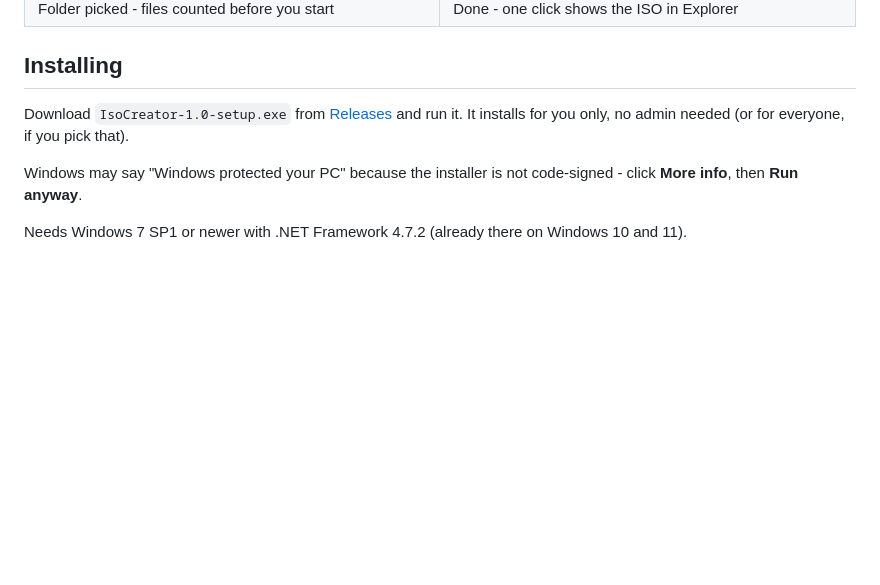
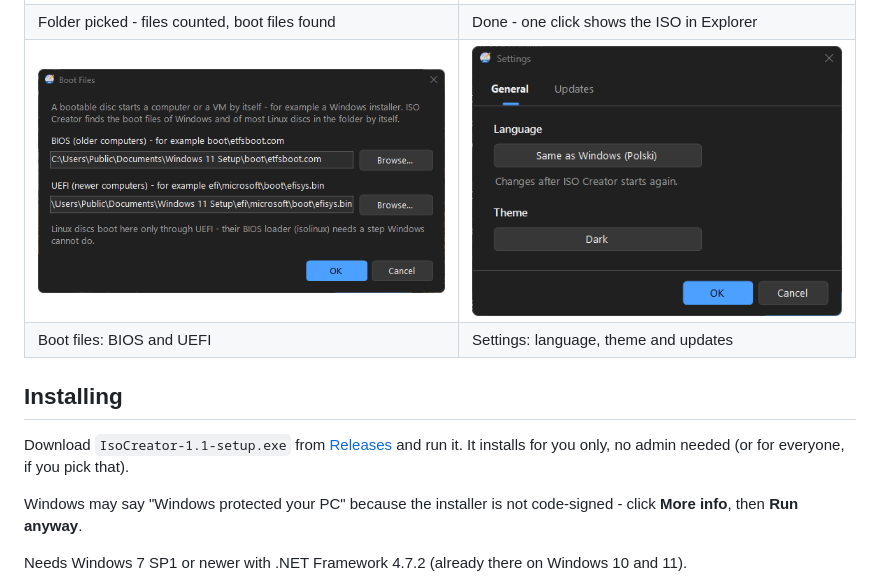
Before and after one commit to cyz-yt/cyzs-ISO-Creator, a Markdown page: README.md, the part around one of its changes. Rendered like a GitHub page; pictures changed too: screenshots/boot-files.png (added), screenshots/settings.png (added); blank space fills up the shorter version.

```diff
--- a/README.md
+++ b/README.md
@@ -29,11 +31,13 @@ Current version: **1.0**
 | | |
 |---|---|
 | ![Ready](screenshots/ready.png) | ![Done](screenshots/done.png) |
-| Folder picked - files counted before you start | Done - one click shows the ISO in Explorer |
+| Folder picked - files counted, boot files found | Done - one click shows the ISO in Explorer |
+| ![Boot files](screenshots/boot-files.png) | ![Settings](screenshots/settings.png) |
+| Boot files: BIOS and UEFI | Settings: language, theme and updates |
 
 ## Installing
 
-Download `IsoCreator-1.0-setup.exe` from [Releases](https://github.com/cyz-yt/cyzs-ISO-Creator/releases/latest) and run it. It installs for you only, no admin needed (or for everyone, if you pick that).
+Download `IsoCreator-1.1-setup.exe` from [Releases](https://github.com/cyz-yt/cyzs-ISO-Creator/releases/latest) and run it. It installs for you only, no admin needed (or for everyone, if you pick that).
 
 Windows may say "Windows protected your PC" because the installer is not code-signed - click **More info**, then **Run anyway**.
 
```
Also changed, not shown: other parts of README.md (+8 -6 lines), screenshots/done.png, screenshots/progress.png, screenshots/ready.png.
